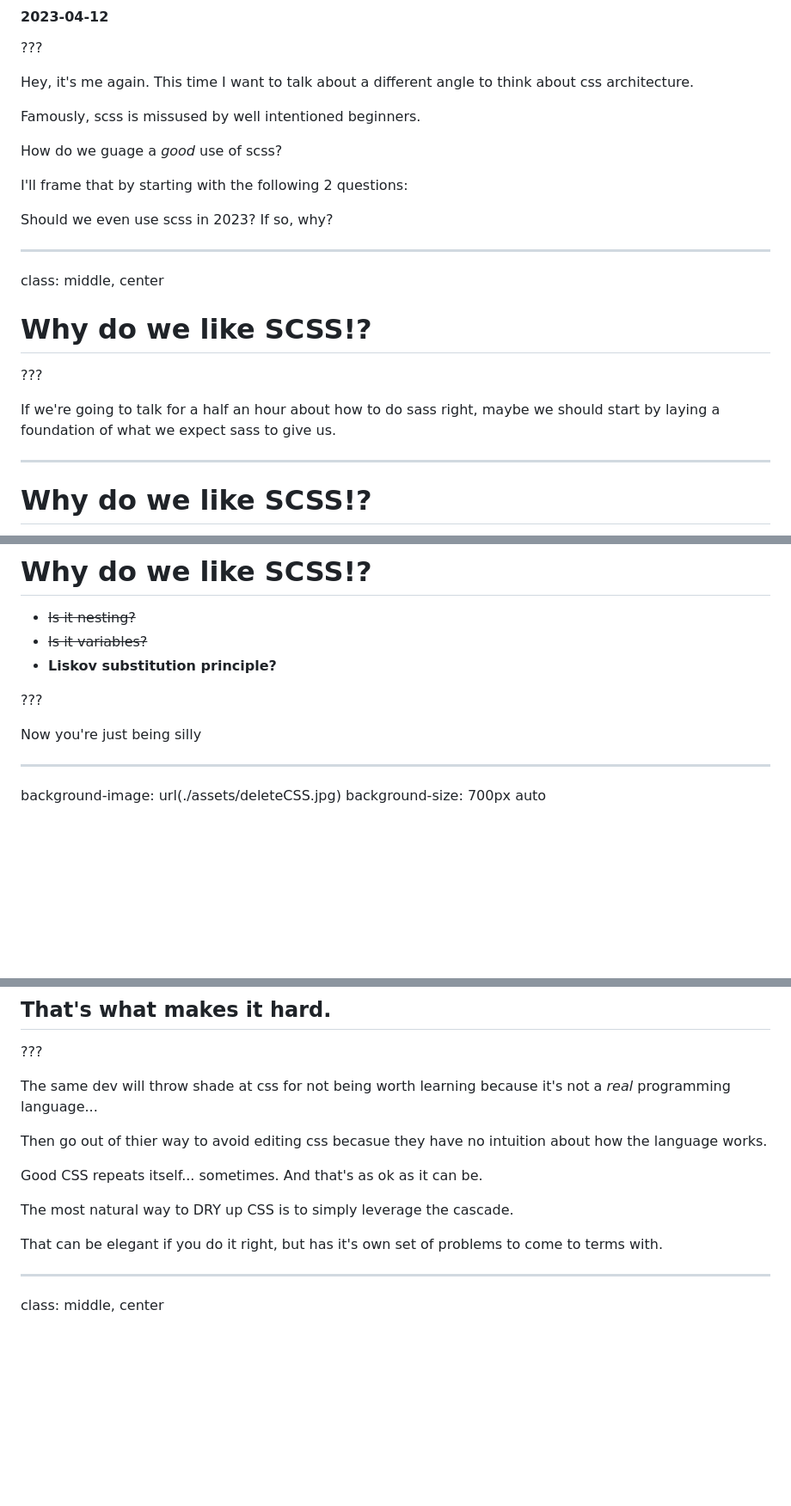
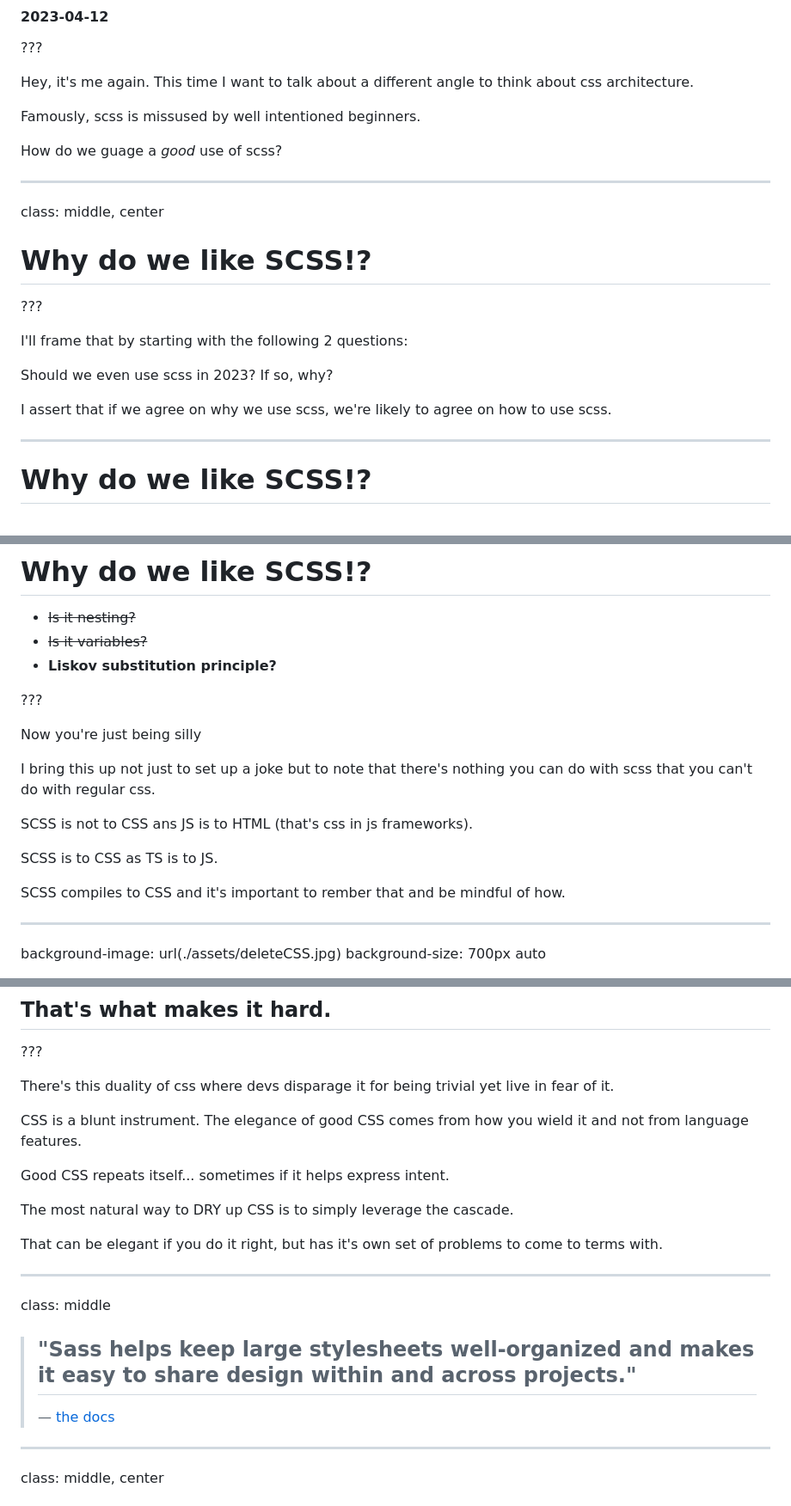
Before and after one commit to RyanParsley/SCSS-201, a Markdown page: slides.md, 3 parts joined by grey strips. Shown: that part at 86% size. Drawn GitHub-style; blank space fills up the shorter version.

Commit message:
chore: flesh out the notes a little more

```diff
--- a/slides.md
+++ b/slides.md
@@ -13,11 +13,6 @@ Famously, scss is missused by well intentioned beginners.
 
 How do we guage a *good* use of scss?
 
-I'll frame that by starting with the following 2 questions:
-
-Should we even use scss in 2023?
-If so, why?
-
 ---
 
 class: middle, center
@@ -27,8 +22,13 @@ class: middle, center
 
 ???
 
-If we're going to talk for a half an hour about how to do sass right,
-maybe we should start by laying a foundation of what we expect sass to give us.
+
+I'll frame that by starting with the following 2 questions:
+
+Should we even use scss in 2023?
+If so, why?
+
+I assert that if we agree on why we use scss, we're likely to agree on how to use scss.
 
 ---
 
@@ -63,6 +63,15 @@ No, CSS has had that for days
 
 Now you're just being silly
 
+I bring this up not just to set up a joke but to note that there's nothing you can do with scss
+that you can't do with regular css.
+
+SCSS is not to CSS ans JS is to HTML (that's css in js frameworks).
+
+SCSS is to CSS as TS is to JS.
+
+SCSS compiles to CSS and it's important to rember that and be mindful of how.
+
 ---
 
 background-image: url(./assets/deleteCSS.jpg)
@@ -85,15 +94,22 @@ class: middle, center
 
 ???
 
-The same dev will throw shade at css for not being worth learning because it's not a _real_ programming language...
+There's this duality of css where devs disparage it for being trivial yet live in fear of it.
 
-Then go out of thier way to avoid editing css becasue they have no intuition about how the language works.
+CSS is a blunt instrument. The elegance of good CSS comes from how you wield it and not from language features.
 
-Good CSS repeats itself... sometimes. And that's as ok as it can be.
+Good CSS repeats itself... sometimes if it helps express intent.
 
 The most natural way to DRY up CSS is to simply leverage the cascade.
 
 That can be elegant if you do it right, but has it's own set of problems to come to terms with.
+
+---
+
+class: middle
+
+> ## "Sass helps keep large stylesheets well-organized and makes it easy to share design within and across projects."
+> — [the docs](https://sass-lang.com/documentation/)
 
 ---
 
```
